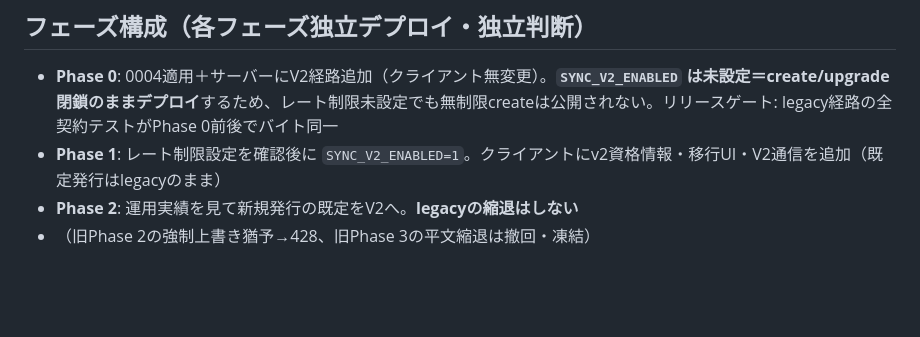
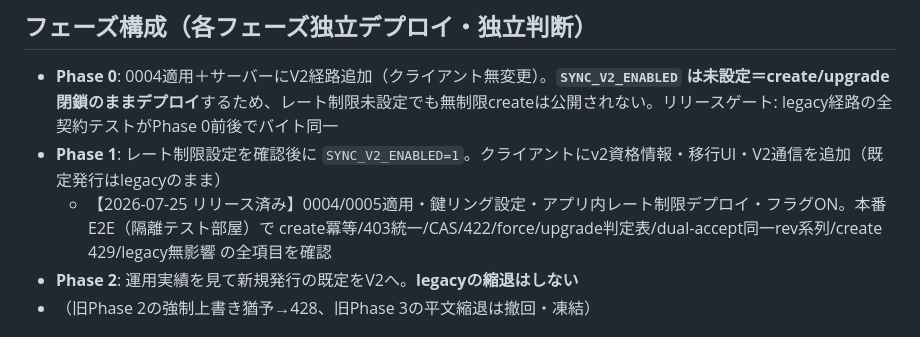
Before and after one commit to oisora0124/wordsnap-quiz, a Markdown page: github-upload/docs/sync-auth-v2-design.md, the part around the change. Drawn GitHub-style; blank space fills up the shorter version.

Commit message:
設計書: Phase 1リリース済みの記録（本番E2E全項目確認）

```diff
--- a/github-upload/docs/sync-auth-v2-design.md
+++ b/github-upload/docs/sync-auth-v2-design.md
@@ -88,6 +88,7 @@ CREATE TABLE IF NOT EXISTS rooms (
 
 - **Phase 0**: 0004適用＋サーバーにV2経路追加（クライアント無変更）。**`SYNC_V2_ENABLED` は未設定＝create/upgrade閉鎖のままデプロイ**するため、レート制限未設定でも無制限createは公開されない。リリースゲート: legacy経路の全契約テストがPhase 0前後でバイト同一
 - **Phase 1**: レート制限設定を確認後に `SYNC_V2_ENABLED=1`。クライアントにv2資格情報・移行UI・V2通信を追加（既定発行はlegacyのまま）
+  - 【2026-07-25 リリース済み】0004/0005適用・鍵リング設定・アプリ内レート制限デプロイ・フラグON。本番E2E（隔離テスト部屋）で create冪等/403統一/CAS/422/force/upgrade判定表/dual-accept同一rev系列/create 429/legacy無影響 の全項目を確認
 - **Phase 2**: 運用実績を見て新規発行の既定をV2へ。**legacyの縮退はしない**
 - （旧Phase 2の強制上書き猶予→428、旧Phase 3の平文縮退は撤回・凍結）
 
```
